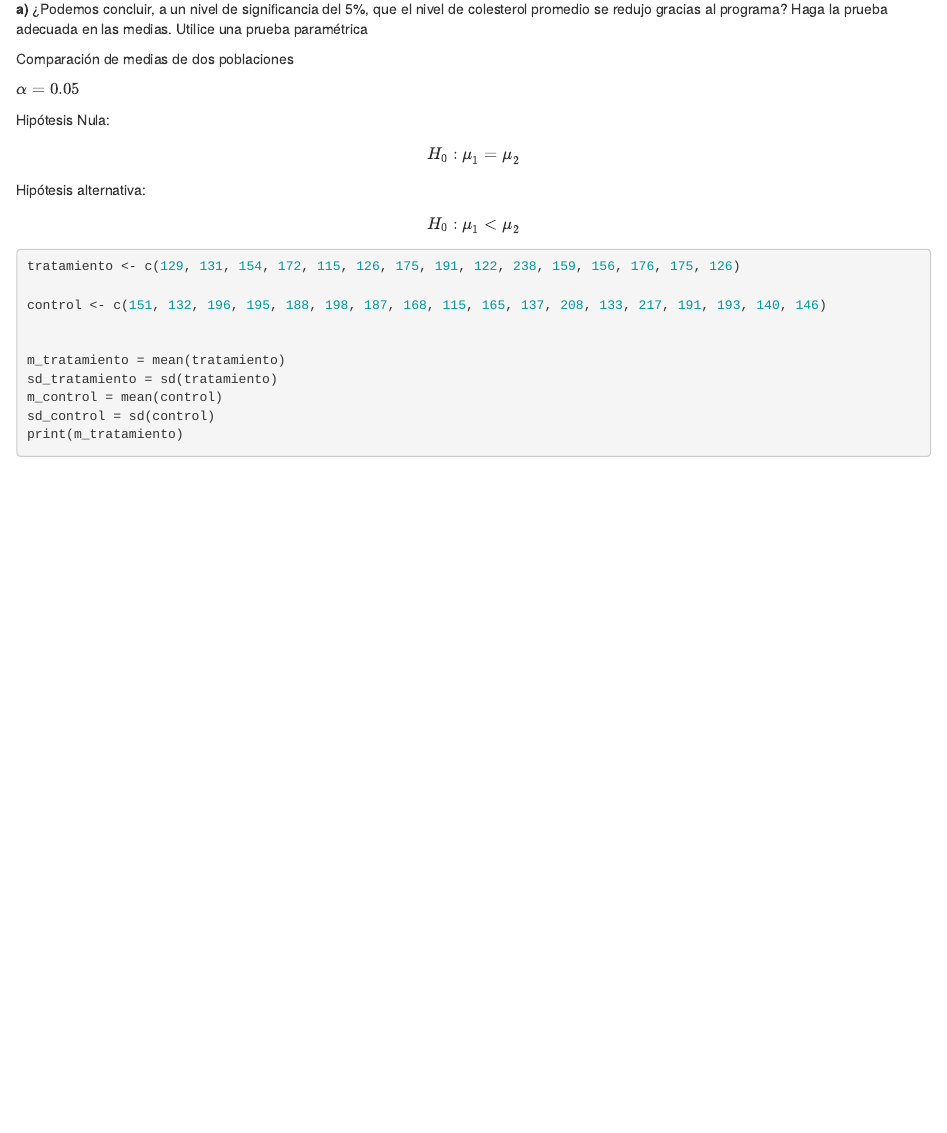
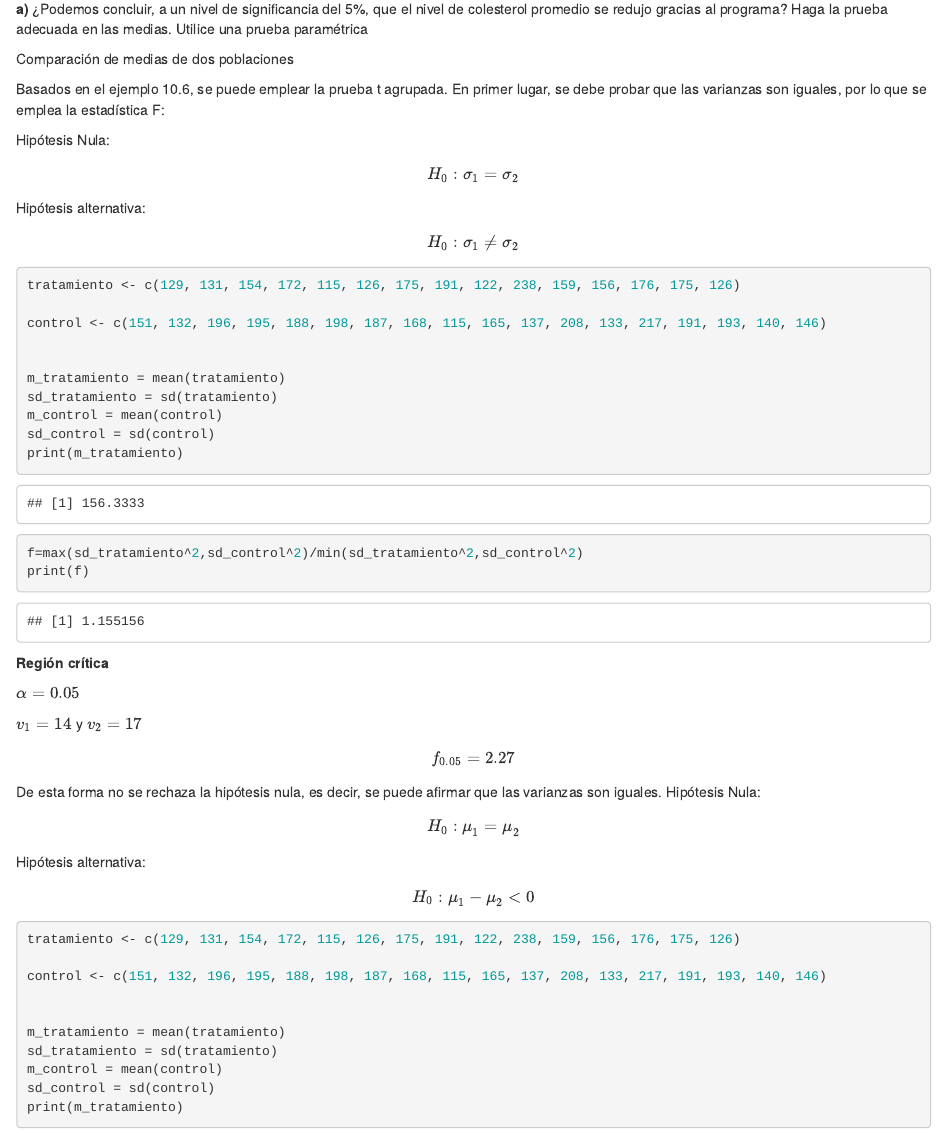
Before and after one commit to LRC25/Talleres_Estadistica_II, an R Markdown document (TALLER II_P. HIPÓTESIS_ESTADÍSTICA_NO_PARAMÉTRICA/Taller II.Rmd): the page in a window 1100 px wide, from 500 px down. Rendered offline with R 4.5, knitr and Pandoc, with nearby package versions.

Commit message:
Punto 1
Avance Punto 1

````diff
--- a/TALLER II_P. HIPÓTESIS_ESTADÍSTICA_NO_PARAMÉTRICA/Taller II.Rmd
+++ b/TALLER II_P. HIPÓTESIS_ESTADÍSTICA_NO_PARAMÉTRICA/Taller II.Rmd
@@ -32,13 +32,41 @@ colesterol de los participantes. A un grupo de tratamiento que consta de 15 pers
 
 Comparación de medias de dos poblaciones
 
+Basados en el ejemplo 10.6, se puede emplear la prueba t agrupada. En primer lugar, se debe probar que las varianzas son iguales, por lo que se emplea la estadística F:
+
+ Hipótesis Nula:
+ $$H_0:{\sigma}_1={\sigma}_2$$
+  Hipótesis alternativa:
+ $$H_0:{\sigma}_1\ne{\sigma}_2$$
+```{r}
+tratamiento <- c(129, 131, 154, 172, 115, 126, 175, 191, 122, 238, 159, 156, 176, 175, 126)
+
+control <- c(151, 132, 196, 195, 188, 198, 187, 168, 115, 165, 137, 208, 133, 217, 191, 193, 140, 146)
+
+
+m_tratamiento = mean(tratamiento)
+sd_tratamiento = sd(tratamiento)
+m_control = mean(control)
+sd_control = sd(control)
+print(m_tratamiento)
+f=max(sd_tratamiento^2,sd_control^2)/min(sd_tratamiento^2,sd_control^2)
+print(f)
+
+```
+
+**Región crítica**
 
  $\alpha=0.05$
 
+$v_1=14$ y $v_2=17$
+$$f_{0.05}=2.27$$
+
+
+ De esta forma no se rechaza la hipótesis nula, es decir, se puede afirmar que las varianzas son iguales.
  Hipótesis Nula:
  $$H_0:{\mu}_1={\mu}_2$$
  Hipótesis alternativa:
- $$H_0:{\mu}_1<{\mu}_2$$
+ $$H_0:{\mu}_1-{\mu}_2<0$$
 
 ```{r}
 tratamiento <- c(129, 131, 154, 172, 115, 126, 175, 191, 122, 238, 159, 156, 176, 175, 126)
````
Also changed, not shown: TALLER II_P. HIPÓTESIS_ESTADÍSTICA_NO_PARAMÉTRICA/Taller-II.nb.html.
